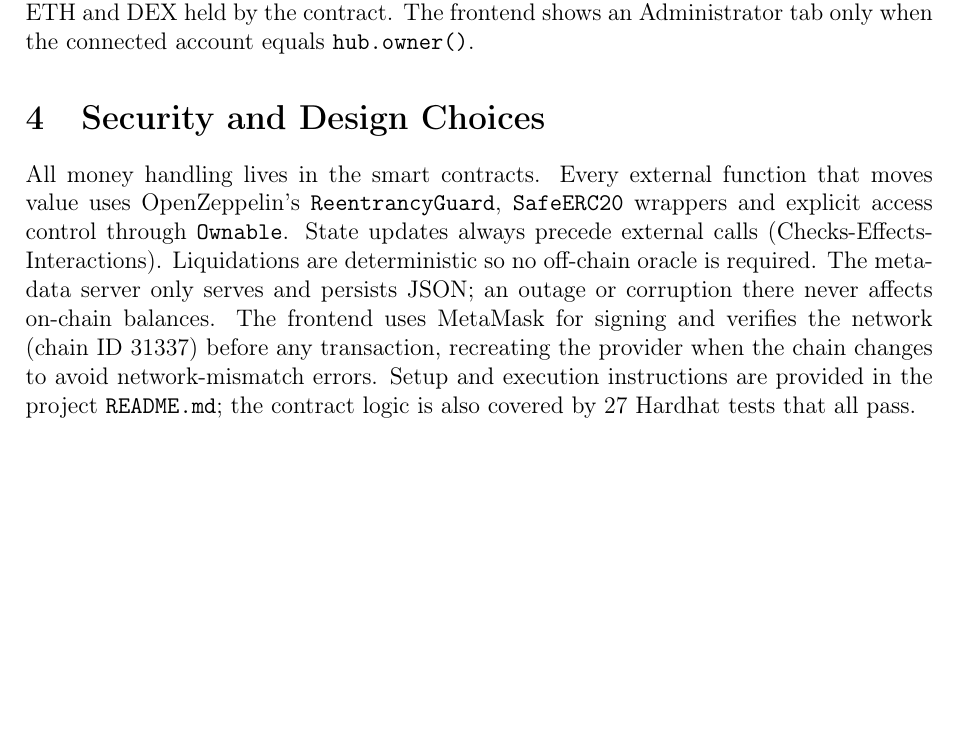
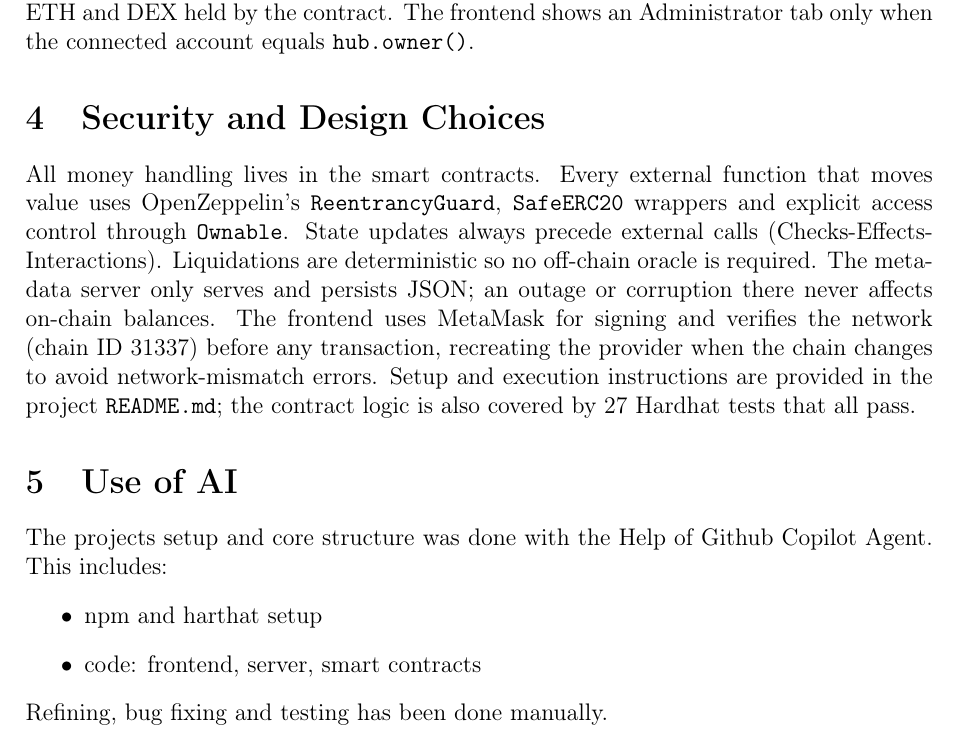
Before and after one commit to vb213/dapp, a LaTeX document (report/report.tex): part of page 4 of 4, cut so that both start at the same text, the shorter picture padded with empty space. Compiled offline with pdfLaTeX.

Commit message:
Added AI section to report

```diff
--- a/report/report.tex
+++ b/report/report.tex
@@ -115,4 +115,12 @@ PawningHub exposes \texttt{onlyOwner} setters for the payment cycle, interest pe
 
 All money handling lives in the smart contracts. Every external function that moves value uses OpenZeppelin's \texttt{ReentrancyGuard}, \texttt{SafeERC20} wrappers and explicit access control through \texttt{Ownable}. State updates always precede external calls (Checks-Effects-Interactions). Liquidations are deterministic so no off-chain oracle is required. The metadata server only serves and persists JSON; an outage or corruption there never affects on-chain balances. The frontend uses MetaMask for signing and verifies the network (chain ID 31337) before any transaction, recreating the provider when the chain changes to avoid network-mismatch errors. Setup and execution instructions are provided in the project \texttt{README.md}; the contract logic is also covered by 27 Hardhat tests that all pass.
 
+\section{Use of AI}
+The projects setup and core structure was done with the Help of Github Copilot Agent.
+This includes:
+\begin{itemize}
+    \item npm and harthat setup
+    \item code: frontend, server, smart contracts
+\end{itemize}
+Refining, bug fixing and testing has been done manually.
 \end{document}
```
Also changed, not shown: report/report.pdf, 1 other file.
